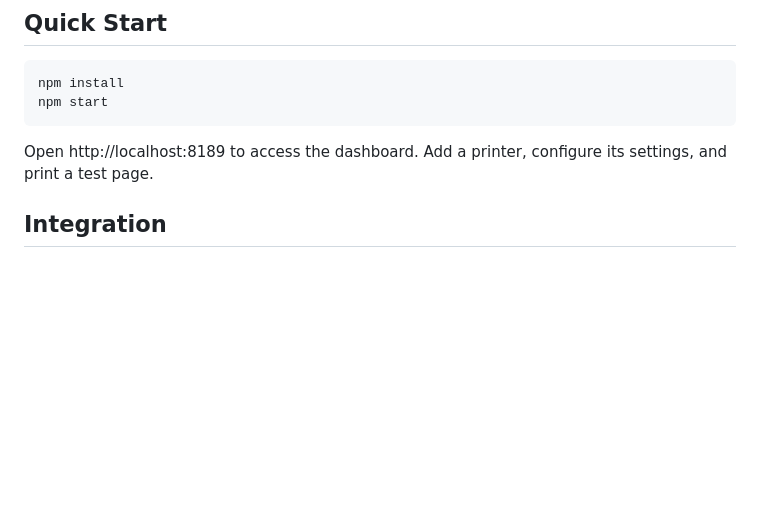
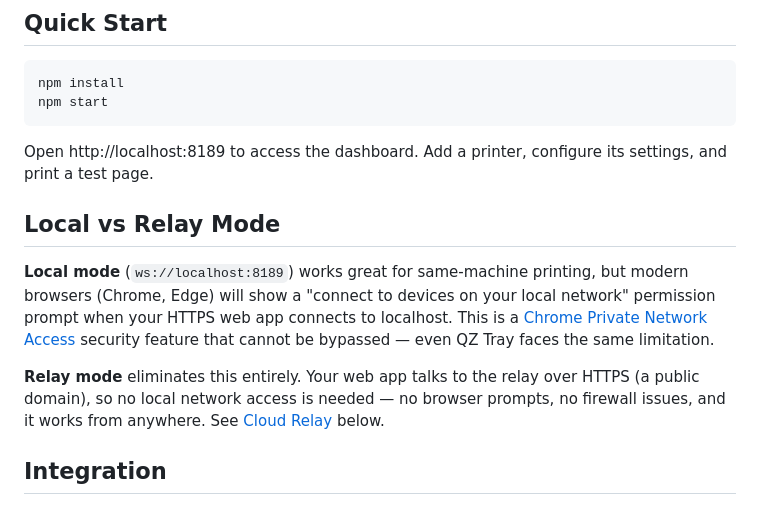
Before and after one commit to human01-io/EDPrintTool, a Markdown page: README.md, the part around the change. Rendered like a GitHub page; blank space fills up the shorter version.

Commit message:
Docs: add local vs relay mode section, Chrome private network access note
Co-Authored-By: Claude Opus 4.6 (1M context) <noreply@anthropic.com>

````diff
--- a/README.md
+++ b/README.md
@@ -27,6 +27,12 @@ npm start
 ```
 
 Open http://localhost:8189 to access the dashboard. Add a printer, configure its settings, and print a test page.
+
+## Local vs Relay Mode
+
+**Local mode** (`ws://localhost:8189`) works great for same-machine printing, but modern browsers (Chrome, Edge) will show a "connect to devices on your local network" permission prompt when your HTTPS web app connects to localhost. This is a [Chrome Private Network Access](https://developer.chrome.com/blog/local-network-access) security feature that cannot be bypassed — even QZ Tray faces the same limitation.
+
+**Relay mode** eliminates this entirely. Your web app talks to the relay over HTTPS (a public domain), so no local network access is needed — no browser prompts, no firewall issues, and it works from anywhere. See [Cloud Relay](#cloud-relay-remote-printing) below.
 
 ## Integration
 
````
